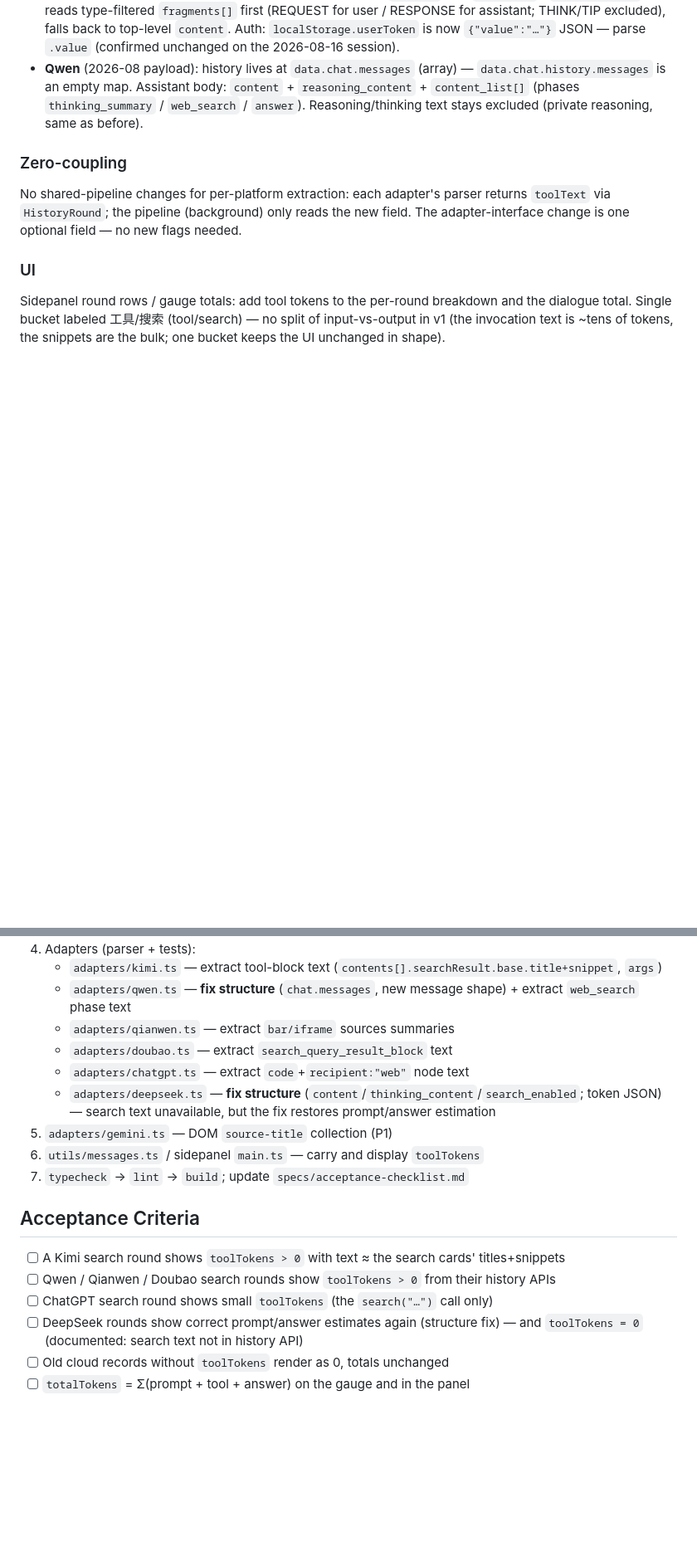
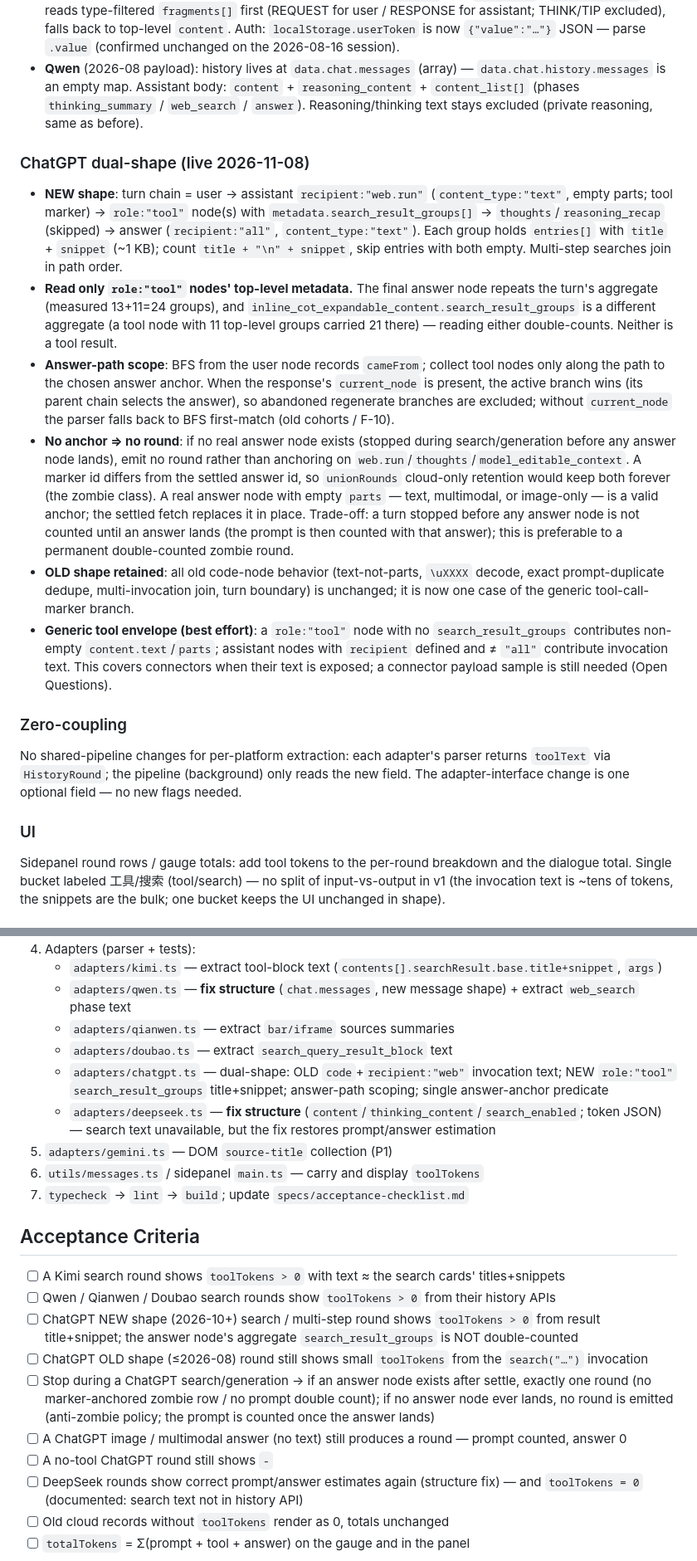
Before and after one commit to ZM-BAD/headroom, a Markdown page: specs/005-tool-search-tokens.md, 2 parts joined by grey strips. Shown at 83% size. Rendered like a GitHub page; blank space fills up the shorter version.

```diff
--- a/specs/005-tool-search-tokens.md
+++ b/specs/005-tool-search-tokens.md
@@ -66,6 +66,15 @@ Snippet text is noisy (image markdown, nav text); we keep it as-is — truncatio
 
 - **DeepSeek** (DUAL-SHAPE payload, both live): the 2026-06 shape (`fragments[]` with `type: REQUEST/THINK/RESPONSE/TIP`) is STILL served — confirmed on a real session 2026-08-16; the 2026-08 shape (`content`/`thinking_content` top-level strings, no fragments) was captured by an earlier probe. **Landmine:** a parser that reads only one shape silently zeroes every round (the bug that broke DeepSeek display 2026-08-16 — all rounds showed ↑0/↓0 because `content` was `undefined`). `dsMessageText` reads type-filtered `fragments[]` first (REQUEST for user / RESPONSE for assistant; THINK/TIP excluded), falls back to top-level `content`. Auth: `localStorage.userToken` is now `{"value":"…"}` JSON — parse `.value` (confirmed unchanged on the 2026-08-16 session).
 - **Qwen** (2026-08 payload): history lives at `data.chat.messages` (array) — `data.chat.history.messages` is an empty map. Assistant body: `content` + `reasoning_content` + `content_list[]` (phases `thinking_summary` / `web_search` / `answer`). Reasoning/thinking text stays excluded (private reasoning, same as before).
+
+### ChatGPT dual-shape (live 2026-11-08)
+
+- **NEW shape**: turn chain = user → assistant `recipient:"web.run"` (`content_type:"text"`, empty parts; tool marker) → `role:"tool"` node(s) with `metadata.search_result_groups[]` → `thoughts`/`reasoning_recap` (skipped) → answer (`recipient:"all"`, `content_type:"text"`). Each group holds `entries[]` with `title` + `snippet` (~1 KB); count `title + "\n" + snippet`, skip entries with both empty. Multi-step searches join in path order.
+- **Read only `role:"tool"` nodes' top-level metadata.** The final answer node repeats the turn's aggregate (measured 13+11=24 groups), and `inline_cot_expandable_content.search_result_groups` is a different aggregate (a tool node with 11 top-level groups carried 21 there) — reading either double-counts. Neither is a tool result.
+- **Answer-path scope**: BFS from the user node records `cameFrom`; collect tool nodes only along the path to the chosen answer anchor. When the response's `current_node` is present, the active branch wins (its parent chain selects the answer), so abandoned regenerate branches are excluded; without `current_node` the parser falls back to BFS first-match (old cohorts / F-10).
+- **No anchor ⇒ no round**: if no real answer node exists (stopped during search/generation before any answer node lands), emit no round rather than anchoring on `web.run`/`thoughts`/`model_editable_context`. A marker id differs from the settled answer id, so `unionRounds` cloud-only retention would keep both forever (the zombie class). A real answer node with empty `parts` — text, multimodal, or image-only — is a valid anchor; the settled fetch replaces it in place. Trade-off: a turn stopped before any answer node is not counted until an answer lands (the prompt is then counted with that answer); this is preferable to a permanent double-counted zombie round.
+- **OLD shape retained**: all old code-node behavior (text-not-parts, `\uXXXX` decode, exact prompt-duplicate dedupe, multi-invocation join, turn boundary) is unchanged; it is now one case of the generic tool-call-marker branch.
+- **Generic tool envelope (best effort)**: a `role:"tool"` node with no `search_result_groups` contributes non-empty `content.text`/`parts`; assistant nodes with `recipient` defined and ≠ `"all"` contribute invocation text. This covers connectors when their text is exposed; a connector payload sample is still needed (Open Questions).
 
 ### Zero-coupling
 
@@ -85,7 +94,7 @@ Sidepanel round rows / gauge totals: add tool tokens to the per-round breakdown
    - `adapters/qwen.ts` — **fix structure** (`chat.messages`, new message shape) + extract `web_search` phase text
    - `adapters/qianwen.ts` — extract `bar/iframe` sources summaries
    - `adapters/doubao.ts` — extract `search_query_result_block` text
-   - `adapters/chatgpt.ts` — extract `code`+`recipient:"web"` node text
+   - `adapters/chatgpt.ts` — dual-shape: OLD `code`+`recipient:"web"` invocation text; NEW `role:"tool"` `search_result_groups` title+snippet; answer-path scoping; single answer-anchor predicate
    - `adapters/deepseek.ts` — **fix structure** (`content`/`thinking_content`/`search_enabled`; token JSON) — search text unavailable, but the fix restores prompt/answer estimation
 5. `adapters/gemini.ts` — DOM `source-title` collection (P1)
 6. `utils/messages.ts` / sidepanel `main.ts` — carry and display `toolTokens`
@@ -95,7 +104,11 @@ Sidepanel round rows / gauge totals: add tool tokens to the per-round breakdown
 
 - [ ] A Kimi search round shows `toolTokens > 0` with text ≈ the search cards' titles+snippets
 - [ ] Qwen / Qianwen / Doubao search rounds show `toolTokens > 0` from their history APIs
-- [ ] ChatGPT search round shows small `toolTokens` (the `search("…")` call only)
+- [ ] ChatGPT NEW shape (2026-10+) search / multi-step round shows `toolTokens > 0` from result title+snippet; the answer node's aggregate `search_result_groups` is NOT double-counted
+- [ ] ChatGPT OLD shape (≤2026-08) round still shows small `toolTokens` from the `search("…")` invocation
+- [ ] Stop during a ChatGPT search/generation → if an answer node exists after settle, exactly one round (no marker-anchored zombie row / no prompt double count); if no answer node ever lands, no round is emitted (anti-zombie policy; the prompt is counted once the answer lands)
+- [ ] A ChatGPT image / multimodal answer (no text) still produces a round — prompt counted, answer 0
+- [ ] A no-tool ChatGPT round still shows `-`
 - [ ] DeepSeek rounds show correct prompt/answer estimates again (structure fix) — and `toolTokens = 0` (documented: search text not in history API)
 - [ ] Old cloud records without `toolTokens` render as 0, totals unchanged
 - [ ] `totalTokens` = Σ(prompt + tool + answer) on the gauge and in the panel
```
Also changed, not shown: other parts of specs/005-tool-search-tokens.md (+15 -11 lines), specs/006-tool-context-occupancy.md (+23 -21 lines), specs/acceptance-checklist.md (+8 -2 lines).
